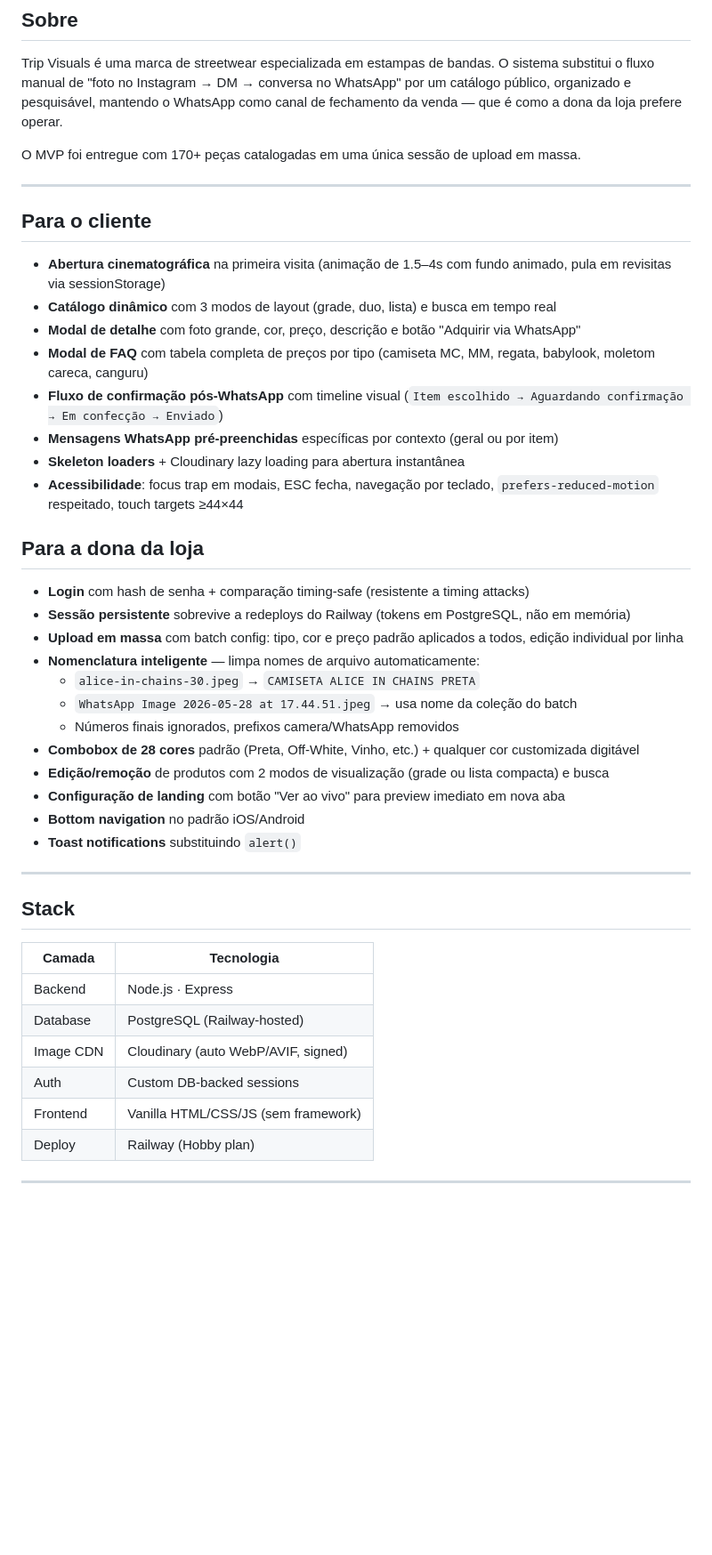
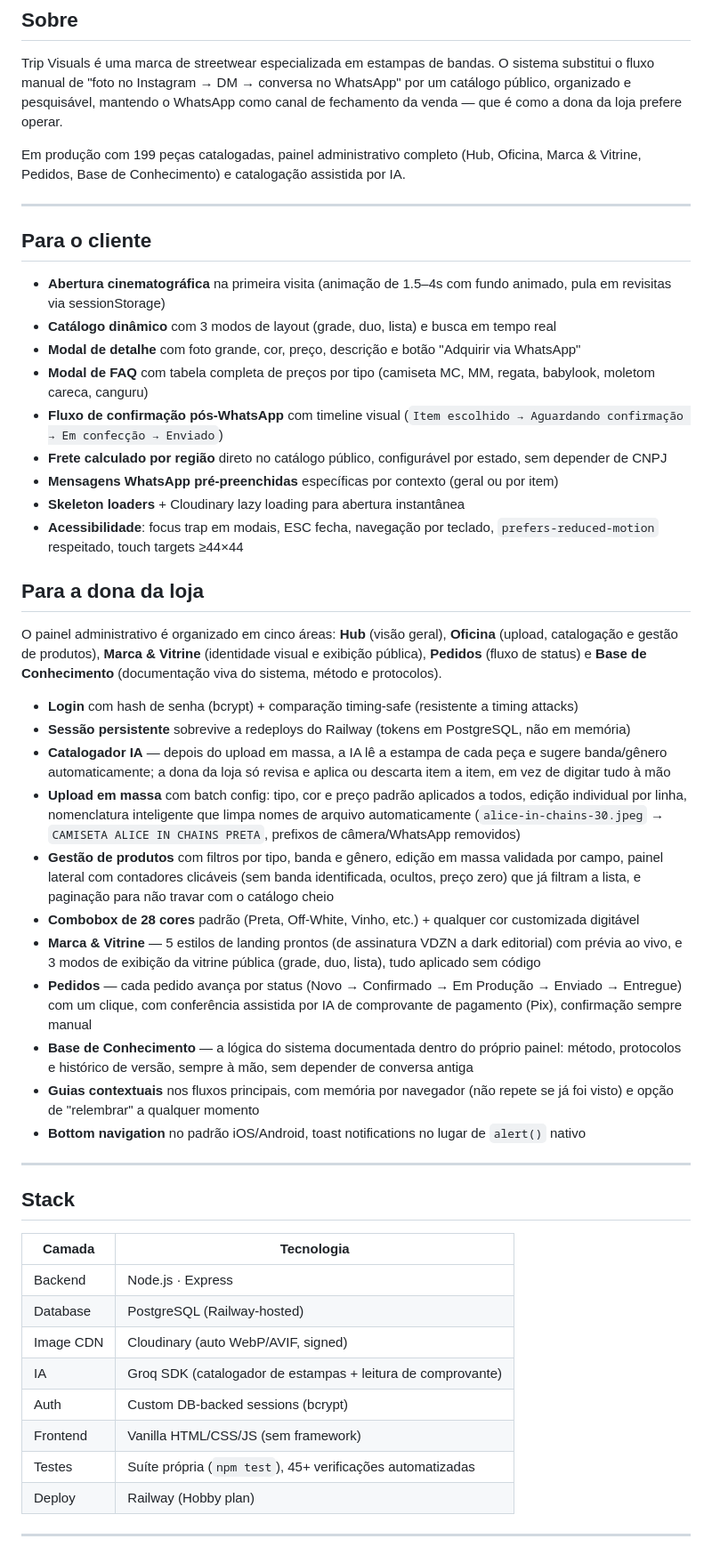
Before and after one commit to roryfield/tripvisuals, a Markdown page: README.md, the part around one of its changes. Shown at 89% size. Rendered like a GitHub page; blank space fills up the shorter version.

Commit message:
Revise README.md com atualizações do projeto
Atualiza o README.md com informações sobre o MVP, recursos para clientes e dona da loja, e detalhes sobre a estrutura do projeto e roadmap.

```diff
--- a/README.md
+++ b/README.md
@@ -16,7 +16,7 @@ substitui o fluxo manual de "foto no Instagram → DM → conversa no WhatsApp"
 catálogo público, organizado e pesquisável, mantendo o WhatsApp como canal de
 fechamento da venda — que é como a dona da loja prefere operar.
 
-O MVP foi entregue com 170+ peças catalogadas em uma única sessão de upload em massa.
+Em produção com 199 peças catalogadas, painel administrativo completo (Hub, Oficina, Marca & Vitrine, Pedidos, Base de Conhecimento) e catalogação assistida por IA.
 
 ---
 
@@ -27,24 +27,26 @@ O MVP foi entregue com 170+ peças catalogadas em uma única sessão de upload e
 - **Modal de detalhe** com foto grande, cor, preço, descrição e botão "Adquirir via WhatsApp"
 - **Modal de FAQ** com tabela completa de preços por tipo (camiseta MC, MM, regata, babylook, moletom careca, canguru)
 - **Fluxo de confirmação pós-WhatsApp** com timeline visual (`Item escolhido → Aguardando confirmação → Em confecção → Enviado`)
+- **Frete calculado por região** direto no catálogo público, configurável por estado, sem depender de CNPJ
 - **Mensagens WhatsApp pré-preenchidas** específicas por contexto (geral ou por item)
 - **Skeleton loaders** + Cloudinary lazy loading para abertura instantânea
 - **Acessibilidade**: focus trap em modais, ESC fecha, navegação por teclado, `prefers-reduced-motion` respeitado, touch targets ≥44×44
 
 ## Para a dona da loja
 
-- **Login** com hash de senha + comparação timing-safe (resistente a timing attacks)
+O painel administrativo é organizado em cinco áreas: **Hub** (visão geral), **Oficina** (upload, catalogação e gestão de produtos), **Marca & Vitrine** (identidade visual e exibição pública), **Pedidos** (fluxo de status) e **Base de Conhecimento** (documentação viva do sistema, método e protocolos).
+
+- **Login** com hash de senha (bcrypt) + comparação timing-safe (resistente a timing attacks)
 - **Sessão persistente** sobrevive a redeploys do Railway (tokens em PostgreSQL, não em memória)
-- **Upload em massa** com batch config: tipo, cor e preço padrão aplicados a todos, edição individual por linha
-- **Nomenclatura inteligente** — limpa nomes de arquivo automaticamente:
-  - `alice-in-chains-30.jpeg` → `CAMISETA ALICE IN CHAINS PRETA`
-  - `WhatsApp Image 2026-05-28 at 17.44.51.jpeg` → usa nome da coleção do batch
-  - Números finais ignorados, prefixos camera/WhatsApp removidos
+- **Catalogador IA** — depois do upload em massa, a IA lê a estampa de cada peça e sugere banda/gênero automaticamente; a dona da loja só revisa e aplica ou descarta item a item, em vez de digitar tudo à mão
+- **Upload em massa** com batch config: tipo, cor e preço padrão aplicados a todos, edição individual por linha, nomenclatura inteligente que limpa nomes de arquivo automaticamente (`alice-in-chains-30.jpeg` → `CAMISETA ALICE IN CHAINS PRETA`, prefixos de câmera/WhatsApp removidos)
+- **Gestão de produtos** com filtros por tipo, banda e gênero, edição em massa validada por campo, painel lateral com contadores clicáveis (sem banda identificada, ocultos, preço zero) que já filtram a lista, e paginação para não travar com o catálogo cheio
 - **Combobox de 28 cores** padrão (Preta, Off-White, Vinho, etc.) + qualquer cor customizada digitável
-- **Edição/remoção** de produtos com 2 modos de visualização (grade ou lista compacta) e busca
-- **Configuração de landing** com botão "Ver ao vivo" para preview imediato em nova aba
-- **Bottom navigation** no padrão iOS/Android
-- **Toast notifications** substituindo `alert()`
+- **Marca & Vitrine** — 5 estilos de landing prontos (de assinatura VDZN a dark editorial) com prévia ao vivo, e 3 modos de exibição da vitrine pública (grade, duo, lista), tudo aplicado sem código
+- **Pedidos** — cada pedido avança por status (Novo → Confirmado → Em Produção → Enviado → Entregue) com um clique, com conferência assistida por IA de comprovante de pagamento (Pix), confirmação sempre manual
+- **Base de Conhecimento** — a lógica do sistema documentada dentro do próprio painel: método, protocolos e histórico de versão, sempre à mão, sem depender de conversa antiga
+- **Guias contextuais** nos fluxos principais, com memória por navegador (não repete se já foi visto) e opção de "relembrar" a qualquer momento
+- **Bottom navigation** no padrão iOS/Android, toast notifications no lugar de `alert()` nativo
 
 ---
 
@@ -55,8 +57,10 @@ O MVP foi entregue com 170+ peças catalogadas em uma única sessão de upload e
 | Backend   | Node.js · Express                     |
 | Database  | PostgreSQL (Railway-hosted)           |
 | Image CDN | Cloudinary (auto WebP/AVIF, signed)   |
-| Auth      | Custom DB-backed sessions             |
+| IA        | Groq SDK (catalogador de estampas + leitura de comprovante) |
+| Auth      | Custom DB-backed sessions (bcrypt)    |
 | Frontend  | Vanilla HTML/CSS/JS (sem framework)   |
+| Testes    | Suíte própria (`npm test`), 45+ verificações automatizadas |
 | Deploy    | Railway (Hobby plan)                  |
 
 ---
```
Also changed, not shown: other parts of README.md (+30 -11 lines).
